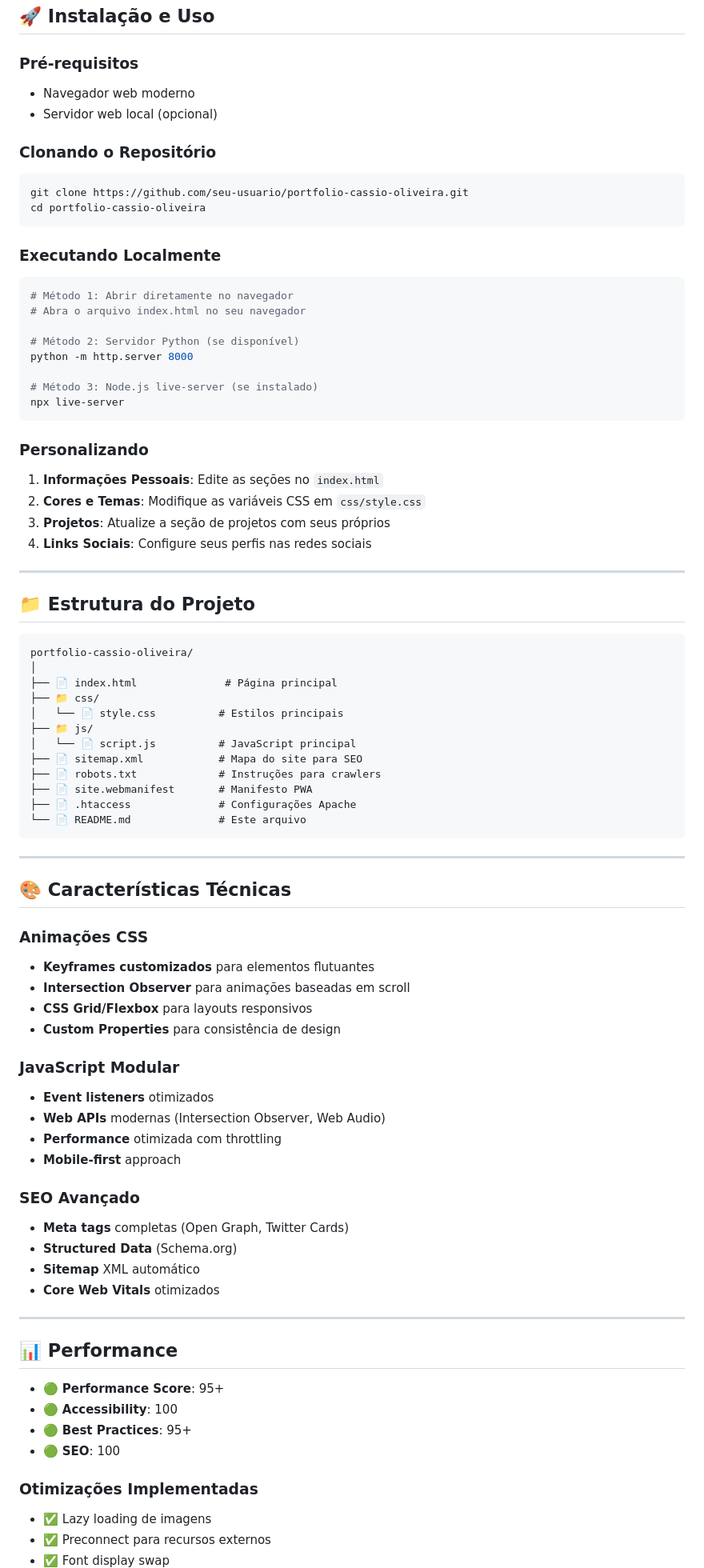
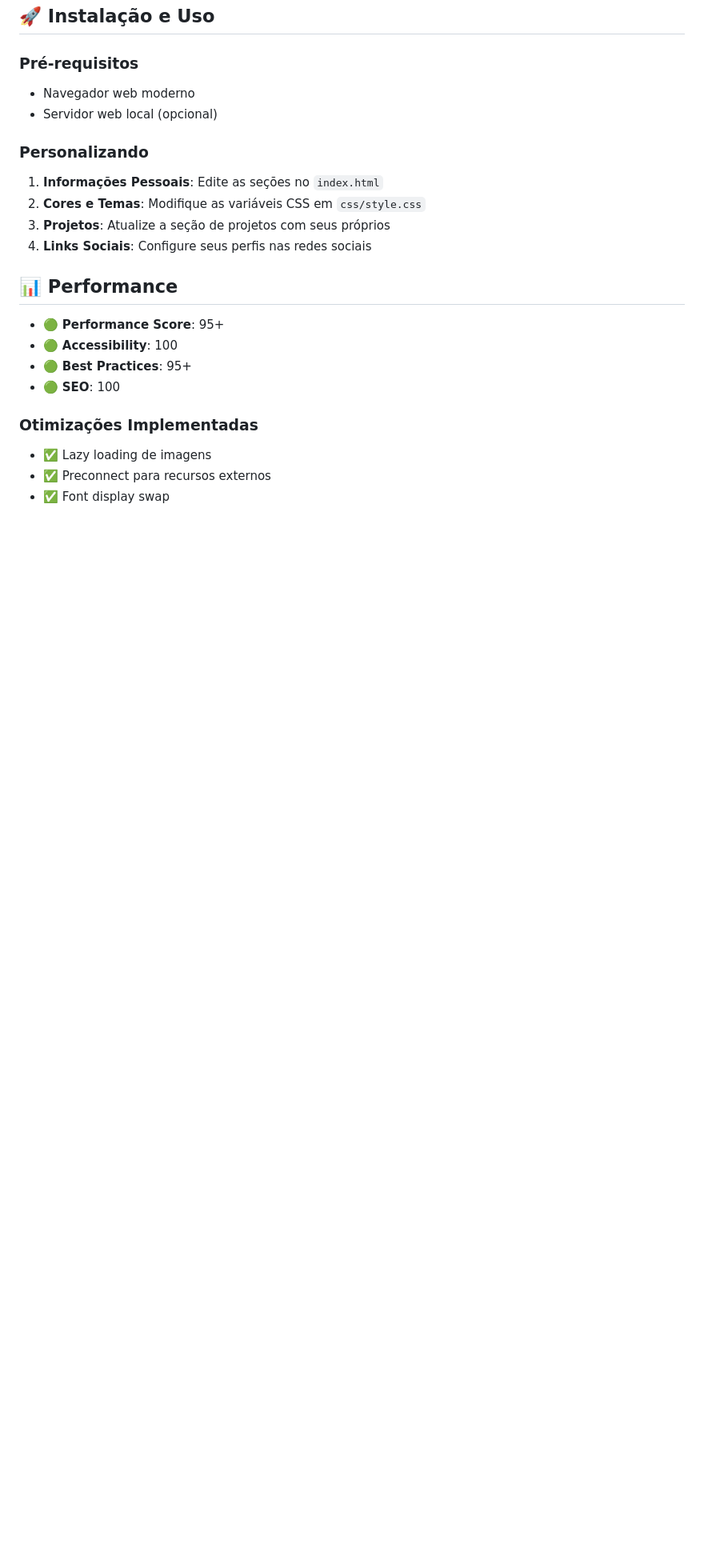
Before and after one commit to cfo-cassiooliveira/Site-Principal, a Markdown page: README.md, the part around one of its changes. Shown at 80% size. GitHub-like rendering; blank space fills up the shorter version.

Commit message:
Revise README for portfolio update
Updated the README.md to reflect the latest portfolio details and structure.

````diff
--- a/README.md
+++ b/README.md
@@ -122,72 +122,11 @@ Este é meu portfolio pessoal, uma experiência web imersiva que reflete minha d
 - Navegador web moderno
 - Servidor web local (opcional)
 
-### Clonando o Repositório
-```bash
-git clone https://github.com/seu-usuario/portfolio-cassio-oliveira.git
-cd portfolio-cassio-oliveira
-```
-
-### Executando Localmente
-```bash
-# Método 1: Abrir diretamente no navegador
-# Abra o arquivo index.html no seu navegador
-
-# Método 2: Servidor Python (se disponível)
-python -m http.server 8000
-
-# Método 3: Node.js live-server (se instalado)
-npx live-server
-```
-
 ### Personalizando
 1. **Informações Pessoais**: Edite as seções no `index.html`
 2. **Cores e Temas**: Modifique as variáveis CSS em `css/style.css`
 3. **Projetos**: Atualize a seção de projetos com seus próprios
 4. **Links Sociais**: Configure seus perfis nas redes sociais
-
----
-
-## 📁 Estrutura do Projeto
-
-```
-portfolio-cassio-oliveira/
-│
-├── 📄 index.html              # Página principal
-├── 📁 css/
-│   └── 📄 style.css          # Estilos principais
-├── 📁 js/
-│   └── 📄 script.js          # JavaScript principal
-├── 📄 sitemap.xml            # Mapa do site para SEO
-├── 📄 robots.txt             # Instruções para crawlers
-├── 📄 site.webmanifest       # Manifesto PWA
-├── 📄 .htaccess              # Configurações Apache
-└── 📄 README.md              # Este arquivo
-```
-
----
-
-## 🎨 Características Técnicas
-
-### Animações CSS
-- **Keyframes customizados** para elementos flutuantes
-- **Intersection Observer** para animações baseadas em scroll
-- **CSS Grid/Flexbox** para layouts responsivos
-- **Custom Properties** para consistência de design
-
-### JavaScript Modular
-- **Event listeners** otimizados
-- **Web APIs** modernas (Intersection Observer, Web Audio)
-- **Performance** otimizada com throttling
-- **Mobile-first** approach
-
-### SEO Avançado
-- **Meta tags** completas (Open Graph, Twitter Cards)
-- **Structured Data** (Schema.org)
-- **Sitemap** XML automático
-- **Core Web Vitals** otimizados
-
----
 
 ## 📊 Performance
 
````
Also changed, not shown: other parts of README.md (+1 -56 lines).
